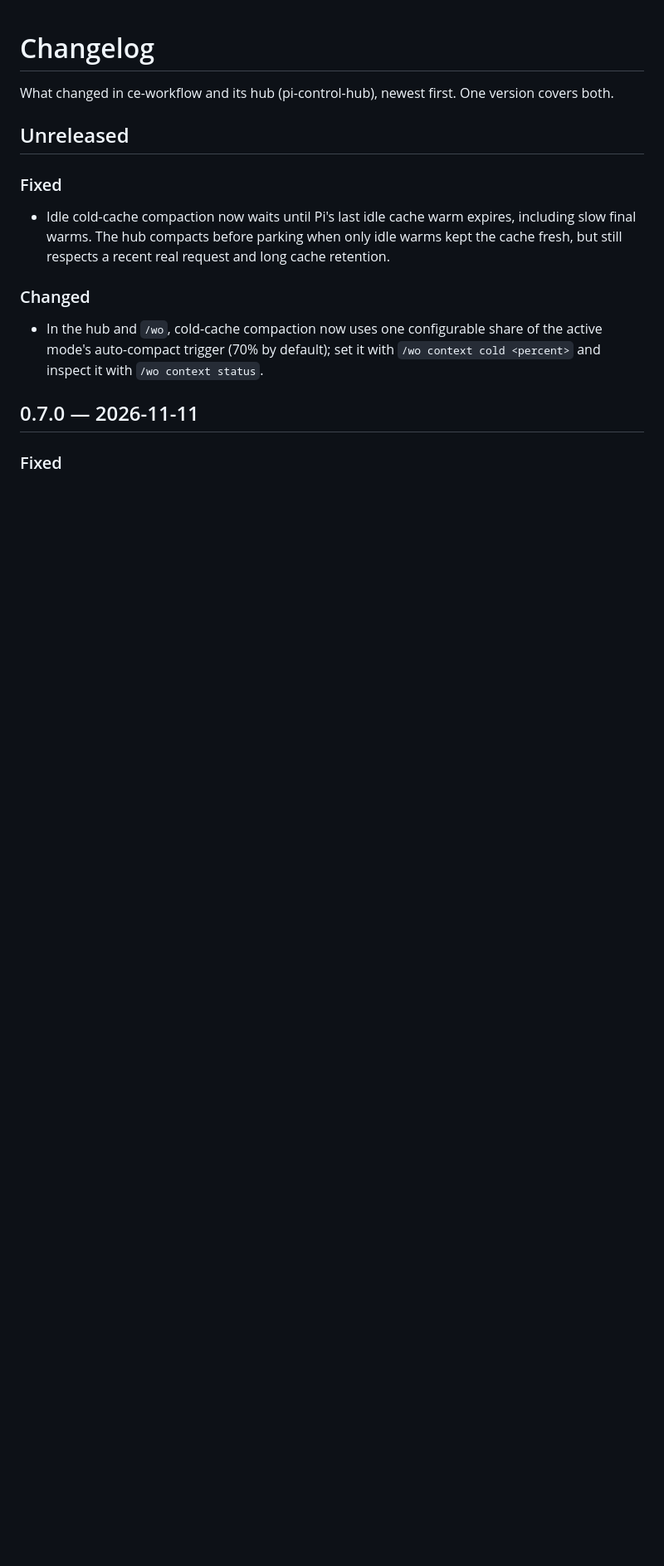
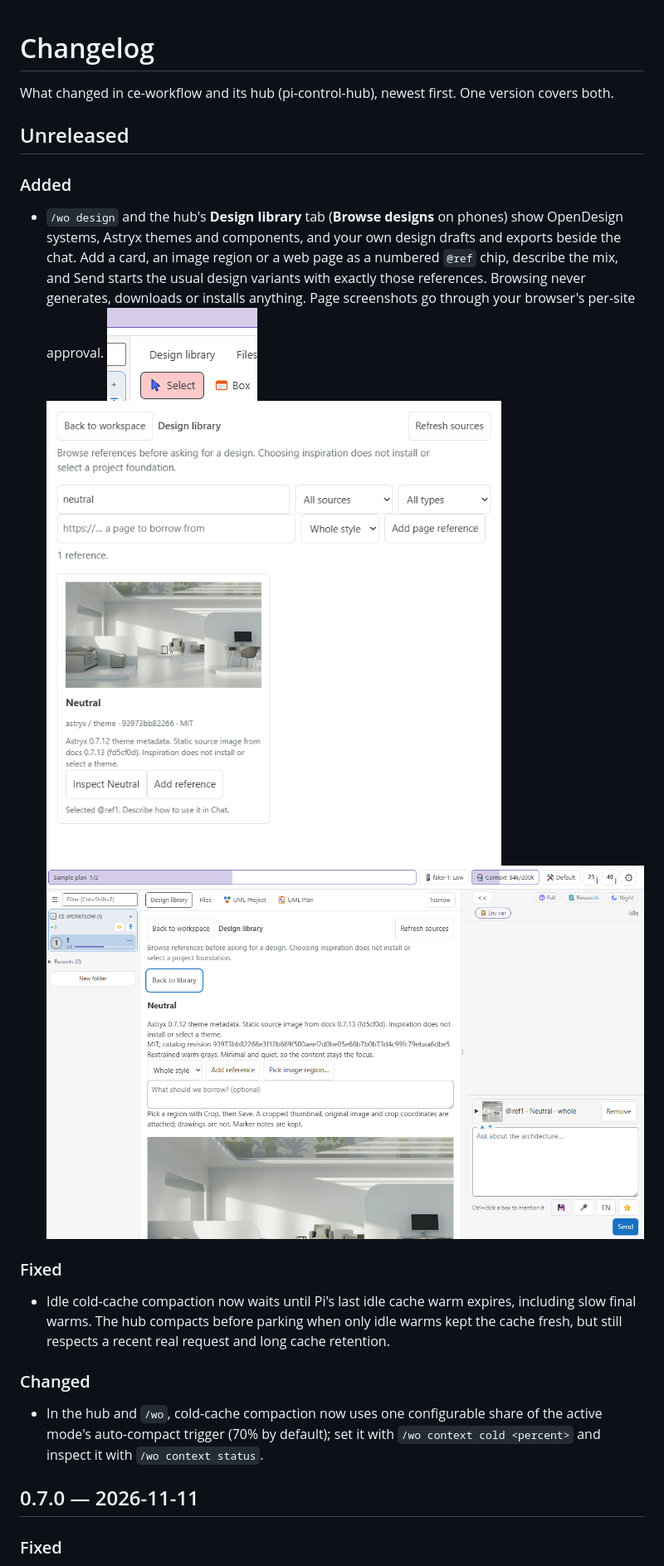
Before and after one commit to DrunkenDonkey80/ce-workflow, a Markdown page: CHANGELOG.md, the part around the change. Shown at 83% size. Rendered like a GitHub page; pictures changed too: docs/changelog/design-library-entry.png (added), docs/changelog/design-library-gallery.png (added), docs/changelog/design-library-reference.png (added); blank space fills up the shorter version.

```diff
--- a/CHANGELOG.md
+++ b/CHANGELOG.md
@@ -3,6 +3,12 @@
 What changed in ce-workflow and its hub (pi-control-hub), newest first. One version covers both.
 
 ## Unreleased
+
+### Added
+- `/wo design` and the hub's **Design library** tab (**Browse designs** on phones) show OpenDesign systems, Astryx themes and components, and your own design drafts and exports beside the chat. Add a card, an image region or a web page as a numbered `@ref` chip, describe the mix, and Send starts the usual design variants with exactly those references. Browsing never generates, downloads or installs anything. Page screenshots go through your browser's per-site approval.
+  ![The Design library tab](docs/changelog/design-library-entry.png)
+  ![Library with an Astryx theme added as @ref1](docs/changelog/design-library-gallery.png)
+  ![Inspecting a reference, with its chip above the chat box](docs/changelog/design-library-reference.png)
 
 ### Fixed
 - Idle cold-cache compaction now waits until Pi's last idle cache warm expires, including slow final warms. The hub compacts before parking when only idle warms kept the cache fresh, but still respects a recent real request and long cache retention.
```
Also changed, not shown: README.md (+9 -0 lines), 1 other file.
